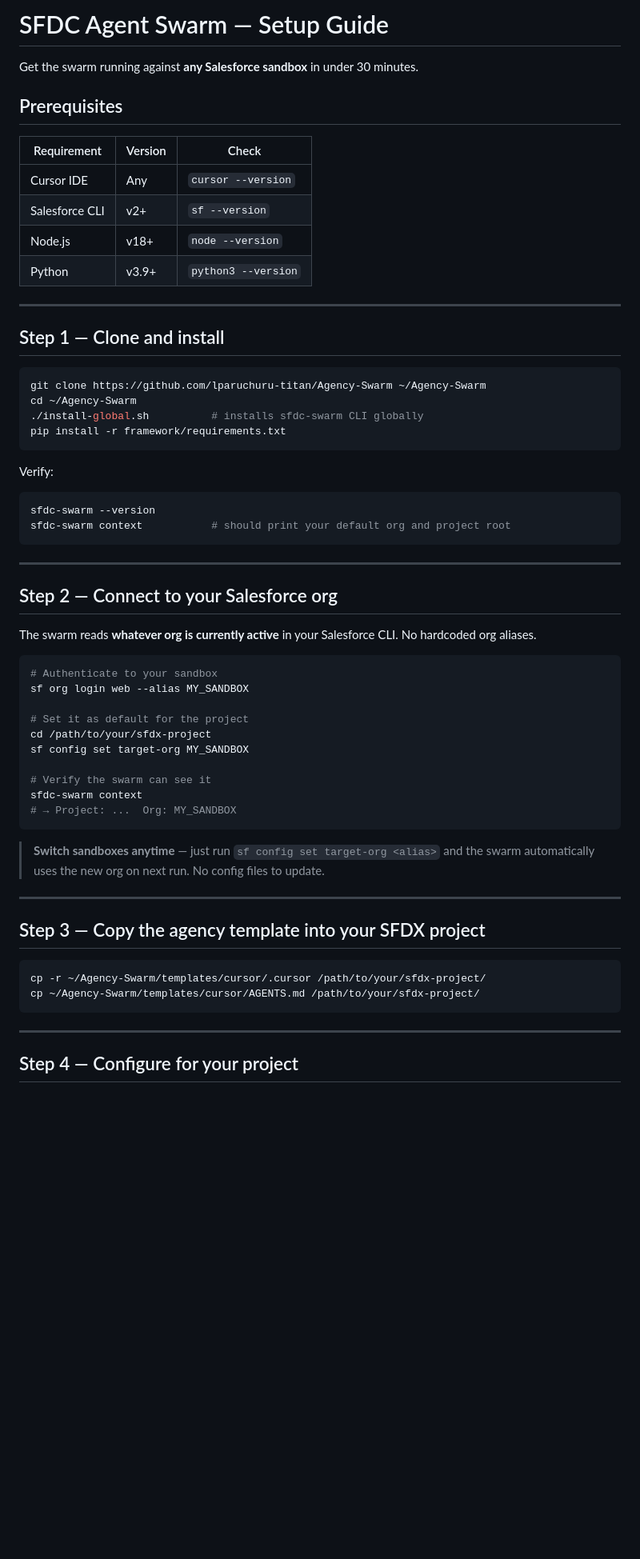
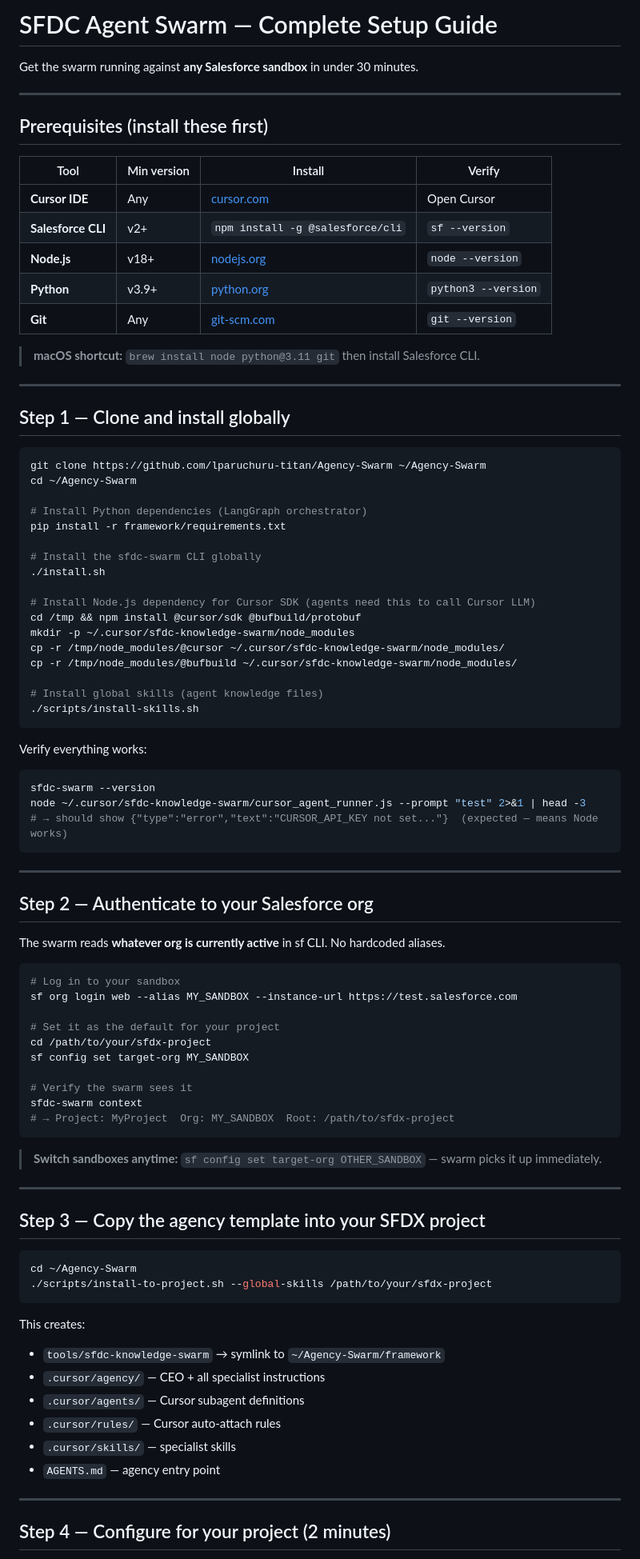
Before and after one commit to lparuchuru-titan/Agency-Swarm, a Markdown page: SETUP.md, the part around one of its changes. Shown at 80% size. GitHub-like rendering; blank space fills up the shorter version.

````diff
--- a/SETUP.md
+++ b/SETUP.md
@@ -1,64 +1,91 @@
-# SFDC Agent Swarm — Setup Guide
+# SFDC Agent Swarm — Complete Setup Guide
 
 Get the swarm running against **any Salesforce sandbox** in under 30 minutes.
 
-## Prerequisites
+---
 
-| Requirement | Version | Check |
-|---|---|---|
-| Cursor IDE | Any | `cursor --version` |
-| Salesforce CLI | v2+ | `sf --version` |
-| Node.js | v18+ | `node --version` |
-| Python | v3.9+ | `python3 --version` |
+## Prerequisites (install these first)
+
+| Tool | Min version | Install | Verify |
+|---|---|---|---|
+| **Cursor IDE** | Any | [cursor.com](https://cursor.com) | Open Cursor |
+| **Salesforce CLI** | v2+ | `npm install -g @salesforce/cli` | `sf --version` |
+| **Node.js** | v18+ | [nodejs.org](https://nodejs.org) | `node --version` |
+| **Python** | v3.9+ | [python.org](https://python.org) | `python3 --version` |
+| **Git** | Any | [git-scm.com](https://git-scm.com) | `git --version` |
+
+> **macOS shortcut:** `brew install node python@3.11 git` then install Salesforce CLI.
 
 ---
 
-## Step 1 — Clone and install
+## Step 1 — Clone and install globally
 
 ```bash
 git clone https://github.com/lparuchuru-titan/Agency-Swarm ~/Agency-Swarm
 cd ~/Agency-Swarm
-./install-global.sh          # installs sfdc-swarm CLI globally
+
+# Install Python dependencies (LangGraph orchestrator)
 pip install -r framework/requirements.txt
+
+# Install the sfdc-swarm CLI globally
+./install.sh
+
+# Install Node.js dependency for Cursor SDK (agents need this to call Cursor LLM)
+cd /tmp && npm install @cursor/sdk @bufbuild/protobuf
+mkdir -p ~/.cursor/sfdc-knowledge-swarm/node_modules
+cp -r /tmp/node_modules/@cursor ~/.cursor/sfdc-knowledge-swarm/node_modules/
+cp -r /tmp/node_modules/@bufbuild ~/.cursor/sfdc-knowledge-swarm/node_modules/
+
+# Install global skills (agent knowledge files)
+./scripts/install-skills.sh
 ```
 
-Verify:
+Verify everything works:
 ```bash
 sfdc-swarm --version
-sfdc-swarm context           # should print your default org and project root
+node ~/.cursor/sfdc-knowledge-swarm/cursor_agent_runner.js --prompt "test" 2>&1 | head -3
+# → should show {"type":"error","text":"CURSOR_API_KEY not set..."}  (expected — means Node works)
 ```
 
 ---
 
-## Step 2 — Connect to your Salesforce org
+## Step 2 — Authenticate to your Salesforce org
 
-The swarm reads **whatever org is currently active** in your Salesforce CLI. No hardcoded org aliases.
+The swarm reads **whatever org is currently active** in sf CLI. No hardcoded aliases.
 
 ```bash
-# Authenticate to your sandbox
-sf org login web --alias MY_SANDBOX
+# Log in to your sandbox
+sf org login web --alias MY_SANDBOX --instance-url https://test.salesforce.com
 
-# Set it as default for the project
+# Set it as the default for your project
 cd /path/to/your/sfdx-project
 sf config set target-org MY_SANDBOX
 
-# Verify the swarm can see it
+# Verify the swarm sees it
 sfdc-swarm context
-# → Project: ...  Org: MY_SANDBOX
+# → Project: MyProject  Org: MY_SANDBOX  Root: /path/to/sfdx-project
 ```
 
-> **Switch sandboxes anytime** — just run `sf config set target-org <alias>` and the swarm automatically uses the new org on next run. No config files to update.
+> **Switch sandboxes anytime:** `sf config set target-org OTHER_SANDBOX` — swarm picks it up immediately.
 
 ---
 
 ## Step 3 — Copy the agency template into your SFDX project
 
 ```bash
-cp -r ~/Agency-Swarm/templates/cursor/.cursor /path/to/your/sfdx-project/
-cp ~/Agency-Swarm/templates/cursor/AGENTS.md /path/to/your/sfdx-project/
+cd ~/Agency-Swarm
+./scripts/install-to-project.sh --global-skills /path/to/your/sfdx-project
 ```
+
+This creates:
+- `tools/sfdc-knowledge-swarm` → symlink to `~/Agency-Swarm/framework`
+- `.cursor/agency/` — CEO + all specialist instructions
+- `.cursor/agents/` — Cursor subagent definitions
+- `.cursor/rules/` — Cursor auto-attach rules
+- `.cursor/skills/` — specialist skills
+- `AGENTS.md` — agency entry point
 
 ---
 
-## Step 4 — Configure for your project
+## Step 4 — Configure for your project (2 minutes)
 
````
Also changed, not shown: other parts of SETUP.md (+118 -36 lines).
